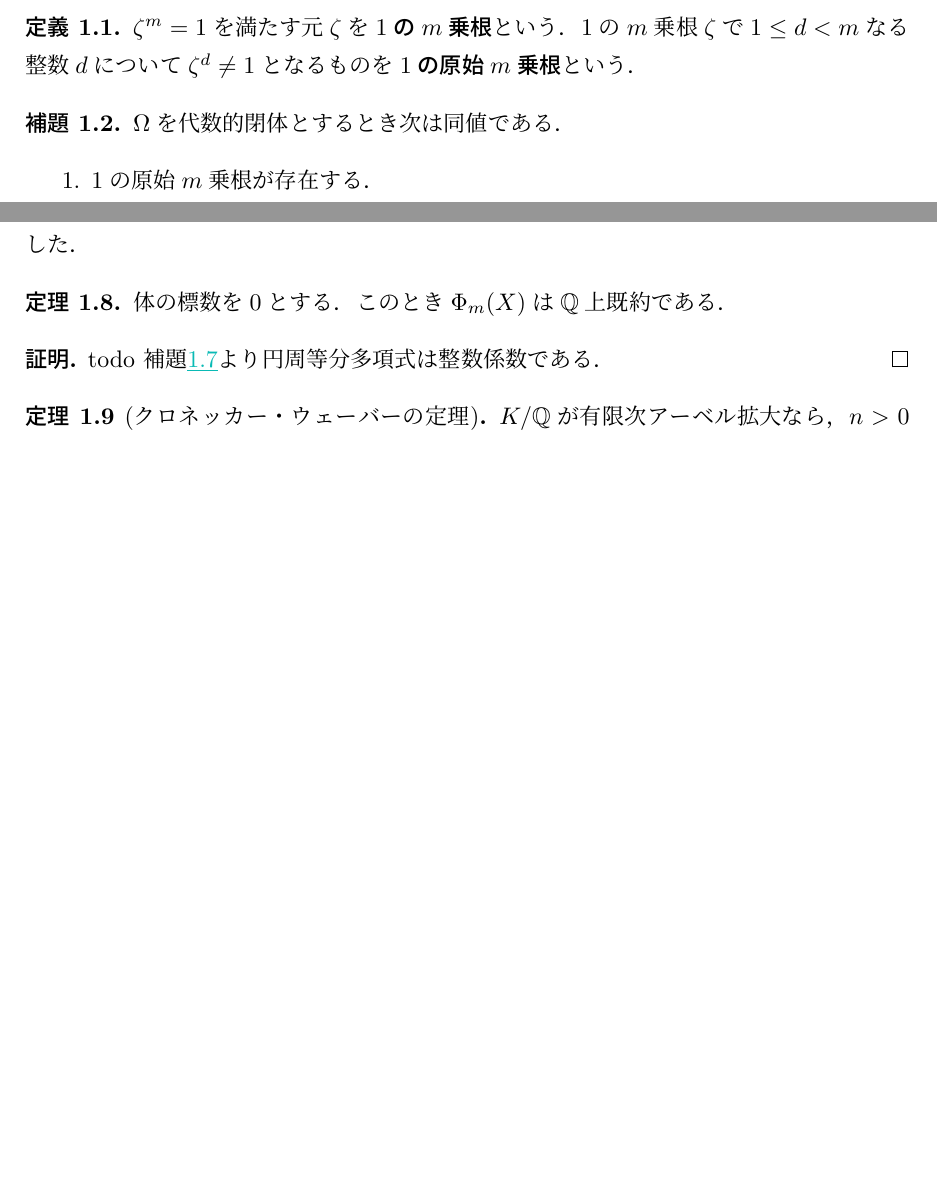
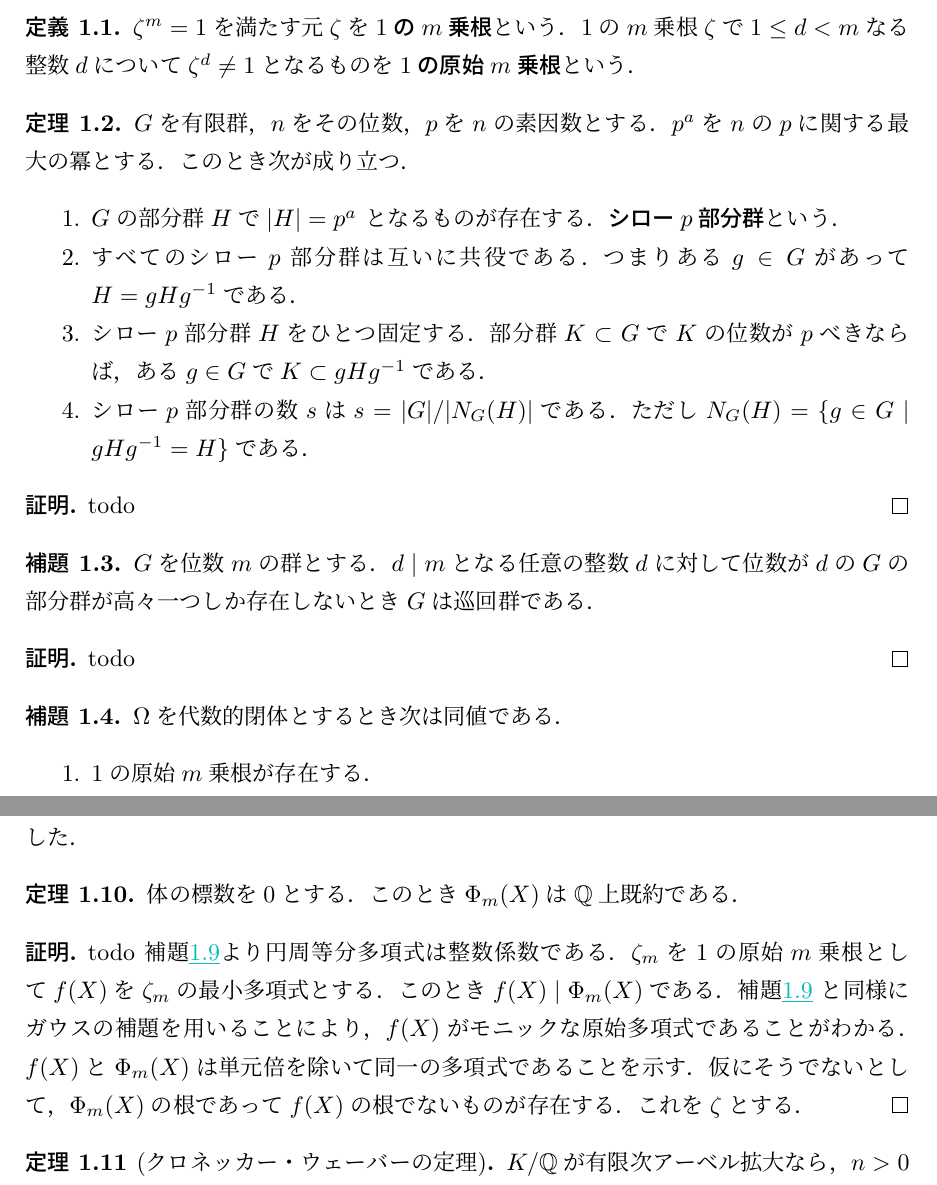
Before and after one commit to nishida-hiroki/math_doc, a LaTeX document (enbun/enbun.tex): two parts of pages 1 and 3 of 5, joined at a grey line, cut so that both start at the same text, the shorter picture padded with empty space. Compiled offline with pLaTeX and dvipdfmx.

Commit message:
シローの定理とかを追加した

```diff
--- a/enbun/enbun.tex
+++ b/enbun/enbun.tex
@@ -59,6 +59,43 @@
     整数$d$について$\zeta^d\neq 1$となるものを
     $1$\textbf{の原始}$m$\textbf{乗根}という．
 \end{definition}
+
+\begin{theorem}
+    $G$を有限群，$n$をその位数，$p$を$n$の素因数とする．
+    $p^a$を$n$の$p$に関する最大の冪とする．
+    このとき次が成り立つ．
+    \begin{enumerate}
+        \item $G$の部分群$H$で$|H|=p^a$
+        となるものが存在する．
+        \textbf{シロー$p$部分群}という．
+        \item すべてのシロー$p$部分群は互いに共役である．
+        つまりある$g\in G$があって$H=gHg^{-1}$である．
+        \item シロー$p$部分群$H$をひとつ固定する．
+        部分群$K\subset G$で$K$の位数が
+        $p$べきならば，ある$g\in G$で
+        $K\subset gHg^{-1}$である．
+        \item シロー$p$部分群の数$s$は
+        $s=|G|/|N_G(H)|$である．
+        ただし$N_G(H)=\{ g\in G \mid gHg^{-1}=H \}$である．
+    \end{enumerate}
+\end{theorem}
+
+
+\begin{proof}
+    todo
+\end{proof}
+
+\begin{lemma}
+    $G$を位数$m$の群とする．
+    $d\mid m$となる任意の整数$d$に対して
+    位数が$d$の$G$の部分群が高々一つしか存在しないとき
+    $G$は巡回群である．
+\end{lemma}
+\begin{proof}
+    todo
+\end{proof}
+
+
 
 \begin{lemma}
     $\Omega$を代数的閉体とするとき次は同値である．
@@ -199,6 +236,17 @@ $d$の小さい順に$\Phi_d(X)$を考えるといい．
     todo
     補題\uref{lemma:ensyu toubun takousiki keisuu seisuu}より
     円周等分多項式は整数係数である．
+    $\zeta_m$を$1$の原始$m$乗根として
+    $f(X)$を$\zeta_m$の最小多項式とする．
+    このとき$f(X)\mid \Phi_m(X)$である．
+    補題\uref{lemma:ensyu toubun takousiki keisuu seisuu}
+    と同様にガウスの補題を用いることにより，
+    $f(X)$がモニックな原始多項式であることがわかる．
+    $f(X)$と$\Phi_m(X)$は単元倍を除いて同一の多項式
+    であることを示す．
+    仮にそうでないとして，$\Phi_m(X)$の根であって
+    $f(X)$の根でないものが存在する．
+    これを$\zeta$とする．
 \end{proof}
 
 \begin{theorem}[クロネッカー・ウェーバーの定理]
```
Also changed, not shown: enbun/enbun.tex (1 more changed lines).
